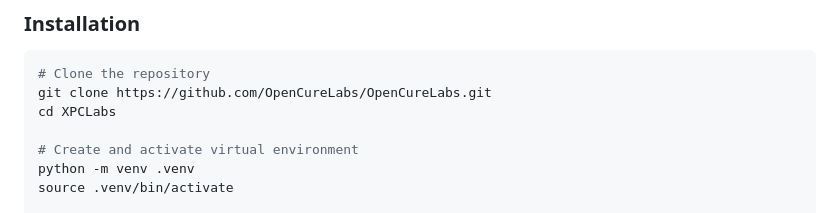
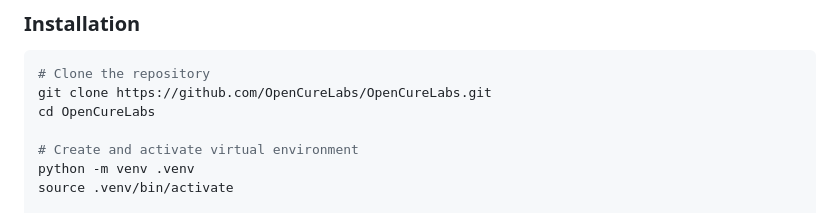
Before and after one commit to OpenCureLabs/OpenCureLabs, a Markdown page: README.md, the part around the change. Rendered like a GitHub page.

Commit message:
fix: correct install instructions in README

````diff
--- a/README.md
+++ b/README.md
@@ -292,7 +292,7 @@ OpenCure Labs is built on three principles:
 ```bash
 # Clone the repository
 git clone https://github.com/OpenCureLabs/OpenCureLabs.git
-cd XPCLabs
+cd OpenCureLabs
 
 # Create and activate virtual environment
 python -m venv .venv
````
